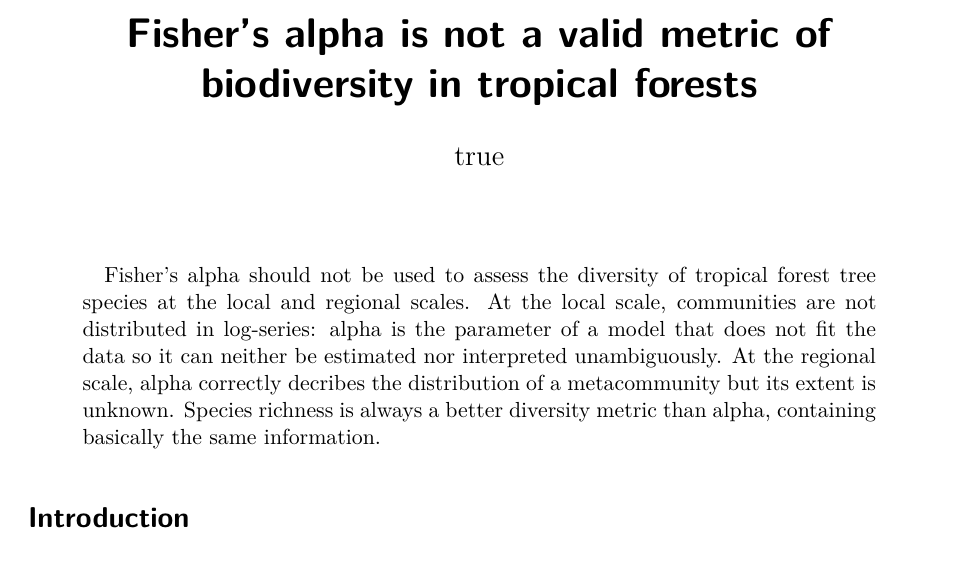
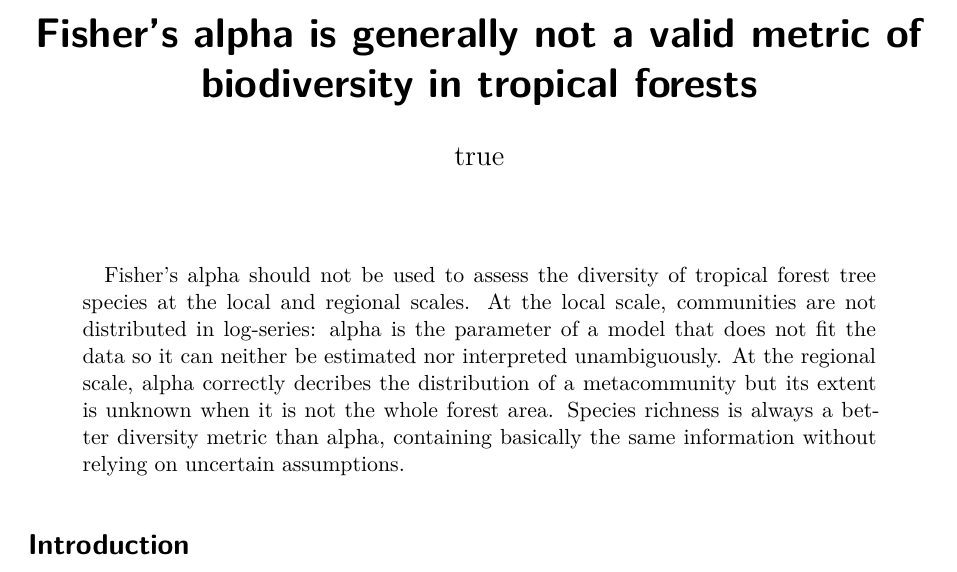
Before and after one commit to EricMarcon/alpha, a Quarto document (index.qmd): part of page 1 of 15, cut so that both start at the same text. Rendered offline with R 4.5, knitr and Pandoc in place of Quarto, then LaTeX, with nearby package versions; drawn as R Markdown's standard PDF in place of the format the file asks for; some code elsewhere in the file could not run offline.

Commit message:
moderated title and abstract

```diff
--- a/index.qmd
+++ b/index.qmd
@@ -1,5 +1,5 @@
 ---
-title: "Fisher's alpha is not a valid metric of biodiversity in tropical forests"
+title: "Fisher's alpha is generally not a valid metric of biodiversity in tropical forests"
 # Output formats
 format:
   stylisharticle-pdf:
@@ -26,8 +26,8 @@ author:
 abstract: |
   Fisher's alpha should not be used to assess the diversity of tropical forest tree species at the local and regional scales.
   At the local scale, communities are not distributed in log-series: alpha is the parameter of a model that does not fit the data so it can neither be estimated nor interpreted unambiguously.
-  At the regional scale, alpha correctly decribes the distribution of a metacommunity but its extent is unknown.
-  Species richness is always a better diversity metric than alpha, containing basically the same information.
+  At the regional scale, alpha correctly decribes the distribution of a metacommunity but its extent is unknown when it is not the whole forest area.
+  Species richness is always a better diversity metric than alpha, containing basically the same information without relying on uncertain assumptions.
 keywords: [Fisher's alpha, biodiversity, tropical forests]
 # Bibliography
 reference-section-title: References
```
